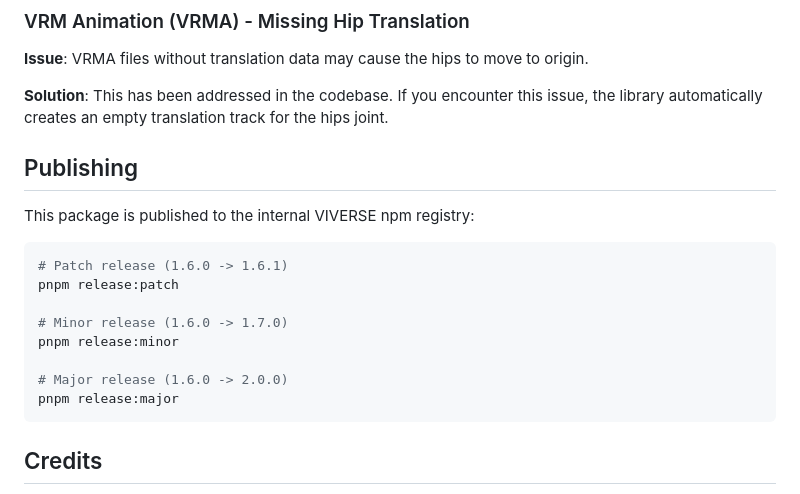
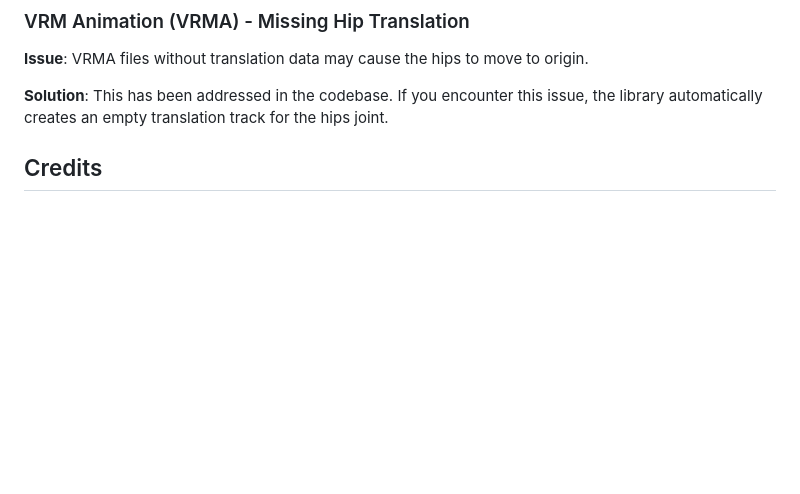
Before and after one commit to viverseofficial/playcanvas-vrm, a Markdown page: README.md, the part around the change. Drawn GitHub-style; blank space fills up the shorter version.

Commit message:
docs: remove publishing

````diff
--- a/README.md
+++ b/README.md
@@ -198,20 +198,6 @@ See the `examples/` directory for complete examples:
 
 **Solution**: This has been addressed in the codebase. If you encounter this issue, the library automatically creates an empty translation track for the hips joint.
 
-## Publishing
-
-This package is published to the internal VIVERSE npm registry:
-
-```bash
-# Patch release (1.6.0 -> 1.6.1)
-pnpm release:patch
-
-# Minor release (1.6.0 -> 1.7.0)
-pnpm release:minor
-
-# Major release (1.6.0 -> 2.0.0)
-pnpm release:major
-```
 
 ## Credits
 
````
